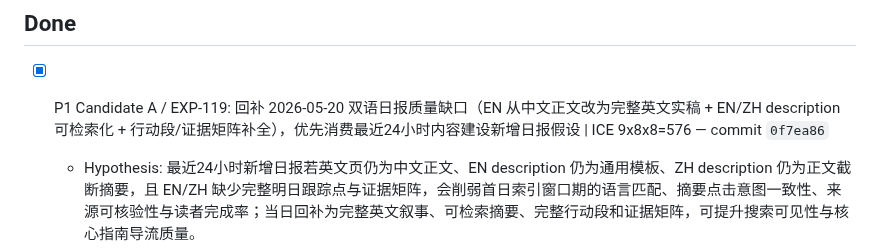
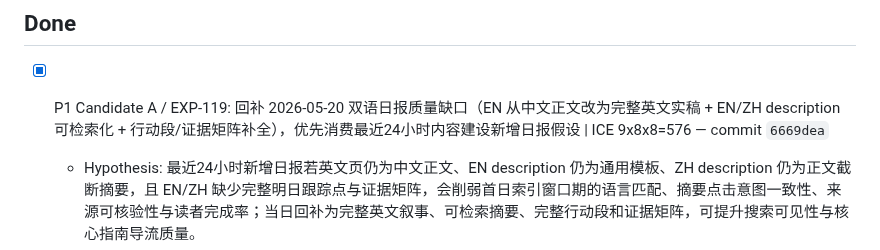
Before and after one commit to duoglas/openclaw-hub, a Markdown page: GROWTH_QUEUE.md, the part around the change. Drawn GitHub-style.

```diff
--- a/GROWTH_QUEUE.md
+++ b/GROWTH_QUEUE.md
@@ -17,7 +17,7 @@ Manager: main session
 - [ ] N/A
 
 ## Done
-- [x] P1 Candidate A / EXP-119: 回补 2026-05-20 双语日报质量缺口（EN 从中文正文改为完整英文实稿 + EN/ZH description 可检索化 + 行动段/证据矩阵补全），优先消费最近24小时内容建设新增日报假设 | ICE 9x8x8=576 — commit `0f7ea86`
+- [x] P1 Candidate A / EXP-119: 回补 2026-05-20 双语日报质量缺口（EN 从中文正文改为完整英文实稿 + EN/ZH description 可检索化 + 行动段/证据矩阵补全），优先消费最近24小时内容建设新增日报假设 | ICE 9x8x8=576 — commit `6669dea`
   - Hypothesis: 最近24小时新增日报若英文页仍为中文正文、EN description 仍为通用模板、ZH description 仍为正文截断摘要，且 EN/ZH 缺少完整明日跟踪点与证据矩阵，会削弱首日索引窗口期的语言匹配、摘要点击意图一致性、来源可核验性与读者完成率；当日回补为完整英文叙事、可检索摘要、完整行动段和证据矩阵，可提升搜索可见性与核心指南导流质量。
   - Metrics: `pnpm check:daily-template` 通过；`pnpm check:daily-heading-date` 通过；`pnpm check:daily-cta` 通过；`pnpm check:daily-fresh-completeness` 通过；`pnpm check:latest-daily-surface` 通过；`pnpm check:daily-related-posts` 通过；`pnpm check:daily-evidence-matrix` 通过；`pnpm check:daily-en-language` 通过；`pnpm check:daily-action-sections` 通过；`pnpm check:duplicate-slug-id` 通过；`pnpm build` 通过。
   - Acceptance: 1) EN `openclaw-daily-2026-05-20.md` 从中文正文回补为完整英文 Top 5、案例、结论、跟踪点与证据矩阵；2) EN/ZH description 升级为可检索摘要；3) EN/ZH 今日结论/明日跟踪点均至少 3 条 bullet 且无省略号截断；4) EN/ZH 证据矩阵补全为至少 5 条来源明细；5) 保持 3 条强相关 CTA 内链不回退；6) 本地十项日报/索引卫生闸门 + build 全部通过。
```
Also changed, not shown: EXPERIMENT_LOG.md (+2 -2 lines).
